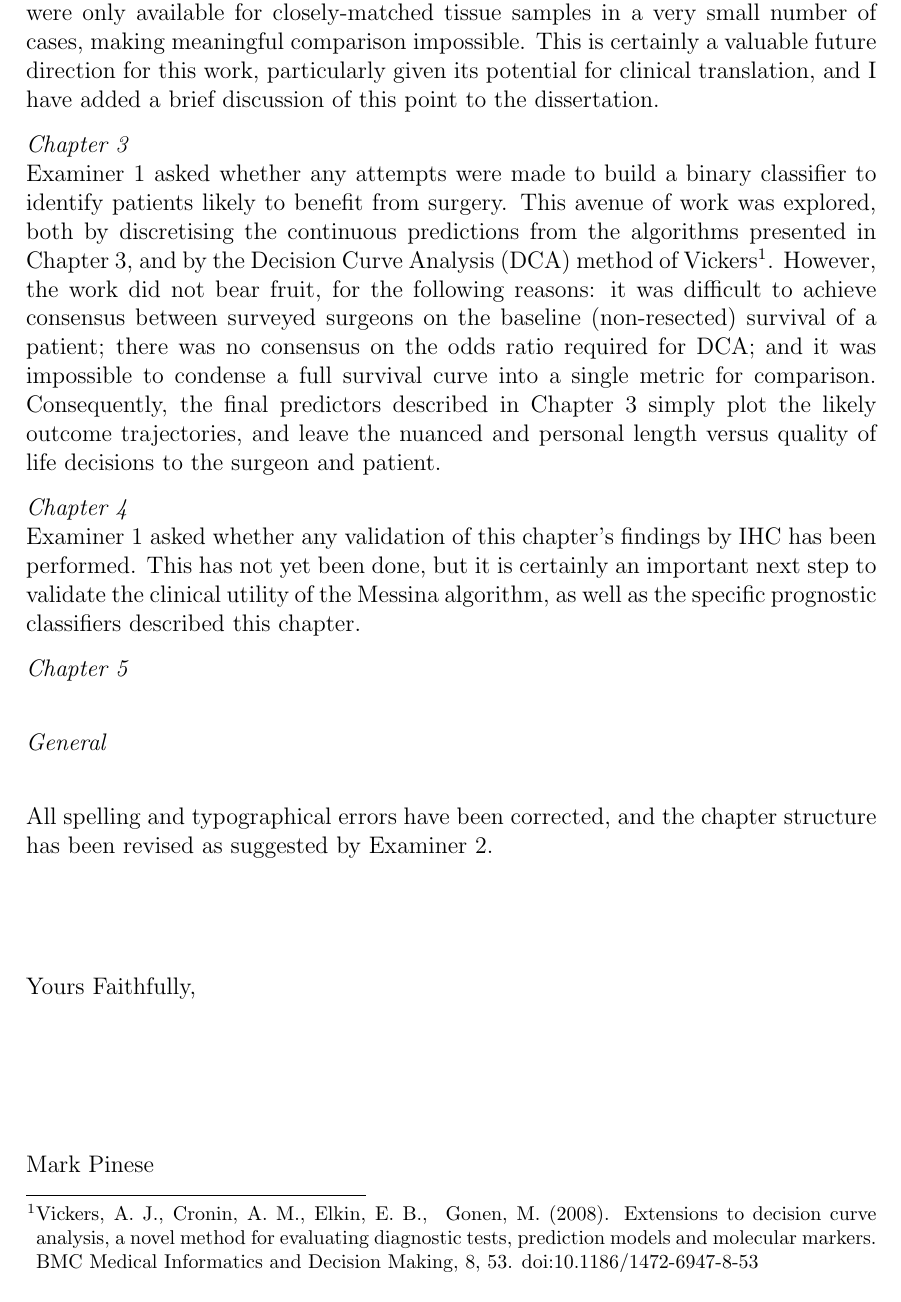
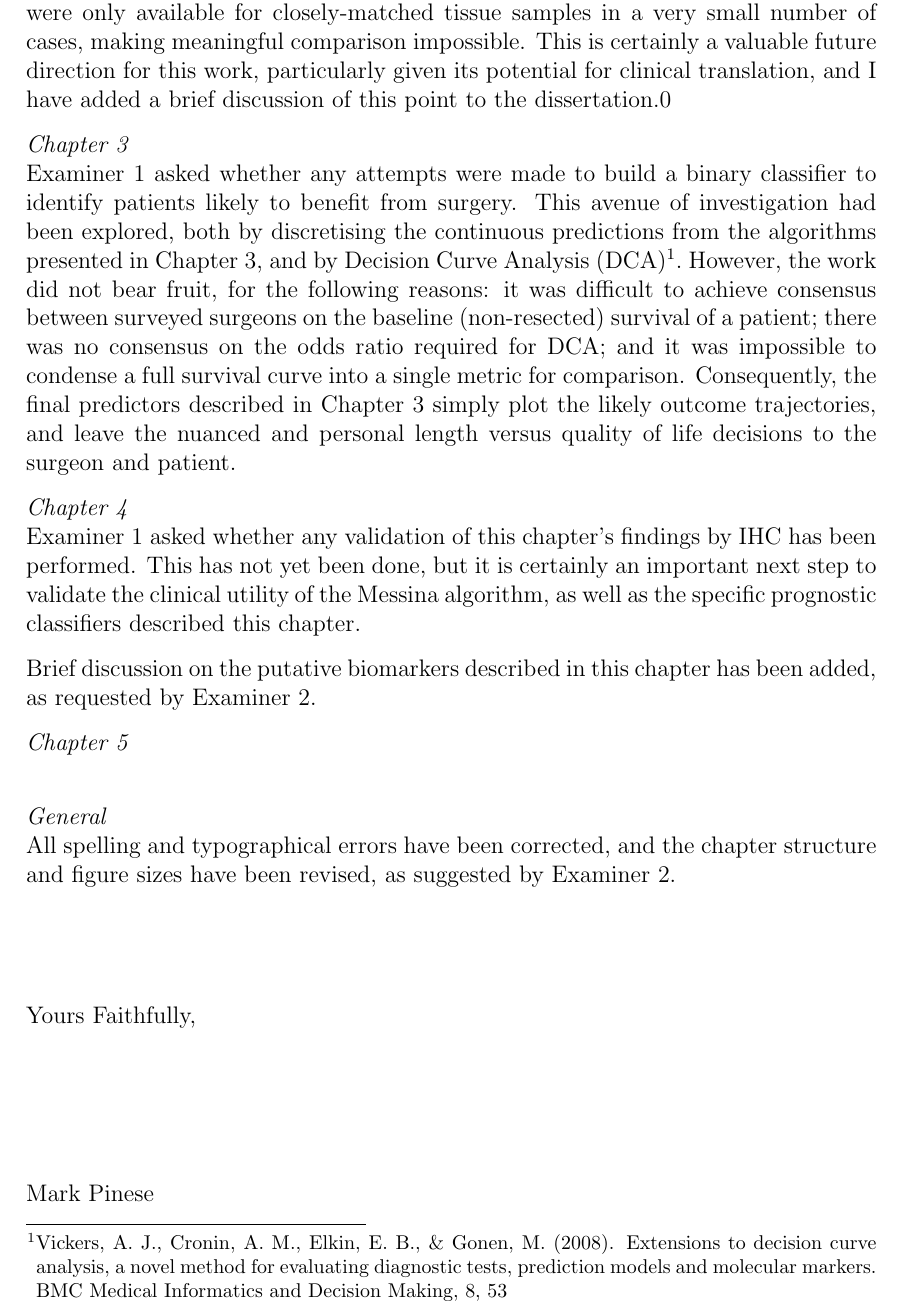
Before and after one commit to mpinese/phd-thesis, a LaTeX document (rebuttal.tex): part of page 2 of 2, cut so that both start at the same text. Compiled offline with pdfLaTeX.

Commit message:
Worked on rebuttal.

```diff
--- a/rebuttal.tex
+++ b/rebuttal.tex
@@ -30,19 +30,20 @@ Examiner 2 queried whether different survival-associated metagenes were found in
 
 Examiner 2 asked for additional information on gene selection methods, and further discussion on the effect of this selection step on the metagenes identified; these have been added.  Examiner 2 also queried why both metagenes found were associated with decreased survival.  The analysis was not biased towards detecting metagenes associated with either better or worse survival, and with only two metagenes identified, it is my opinion that both of them being associated with poorer survival is coincidental.
 
-Examiner 2 requested a comparison of the metagene activity scores to histopathological features, such as Ki-67 or E-cadherin staining.  Unfortunately, these features were only available for closely-matched tissue samples in a very small number of cases, making meaningful comparison impossible.  This is certainly a valuable future direction for this work, particularly given its potential for clinical translation, and I have added a brief discussion of this point to the dissertation.
+Examiner 2 requested a comparison of the metagene activity scores to histopathological features, such as Ki-67 or E-cadherin staining.  Unfortunately, these features were only available for closely-matched tissue samples in a very small number of cases, making meaningful comparison impossible.  This is certainly a valuable future direction for this work, particularly given its potential for clinical translation, and I have added a brief discussion of this point to the dissertation.0
 
 \emph{Chapter 3} \\
-Examiner 1 asked whether any attempts were made to build a binary classifier to identify patients likely to benefit from surgery.  This avenue of work was explored, both by discretising the continuous predictions from the algorithms presented in Chapter 3, and by the Decision Curve Analysis (DCA) method of Vickers\footnote{Vickers, A. J., Cronin, A. M., Elkin, E. B., & Gonen, M. (2008). Extensions to decision curve analysis, a novel method for evaluating diagnostic tests, prediction models and molecular markers. BMC Medical Informatics and Decision Making, 8, 53. doi:10.1186/1472-6947-8-53}.  However, the work did not bear fruit, for the following reasons: it was difficult to achieve consensus between surveyed surgeons on the baseline (non-resected) survival of a patient; there was no consensus on the odds ratio required for DCA; and it was impossible to condense a full survival curve into a single metric for comparison.  Consequently, the final predictors described in Chapter 3 simply plot the likely outcome trajectories, and leave the nuanced and personal length versus quality of life decisions to the surgeon and patient.
+Examiner 1 asked whether any attempts were made to build a binary classifier to identify patients likely to benefit from surgery.  This avenue of investigation had been explored, both by discretising the continuous predictions from the algorithms presented in Chapter 3, and by Decision Curve Analysis (DCA)\footnote{Vickers, A. J., Cronin, A. M., Elkin, E. B., \& Gonen, M. (2008). Extensions to decision curve analysis, a novel method for evaluating diagnostic tests, prediction models and molecular markers. BMC Medical Informatics and Decision Making, 8, 53}.  However, the work did not bear fruit, for the following reasons: it was difficult to achieve consensus between surveyed surgeons on the baseline (non-resected) survival of a patient; there was no consensus on the odds ratio required for DCA; and it was impossible to condense a full survival curve into a single metric for comparison.  Consequently, the final predictors described in Chapter 3 simply plot the likely outcome trajectories, and leave the nuanced and personal length versus quality of life decisions to the surgeon and patient.
 
 \emph{Chapter 4} \\
 Examiner 1 asked whether any validation of this chapter's findings by IHC has been performed.  This has not yet been done, but it is certainly an important next step to validate the clinical utility of the Messina algorithm, as well as the specific prognostic classifiers described this chapter.
 
+Brief discussion on the putative biomarkers described in this chapter has been added, as requested by Examiner 2.
+
 \emph{Chapter 5} \\
 
 \emph{General} \\
-
-All spelling and typographical errors have been corrected, and the chapter structure has been revised as suggested by Examiner 2.
+All spelling and typographical errors have been corrected, and the chapter structure and figure sizes have been revised, as suggested by Examiner 2.
 
 
 \end{newlfm}
```
Also changed, not shown: reviewer-todo.txt (+6 -0 lines), rebuttal.pdf.
